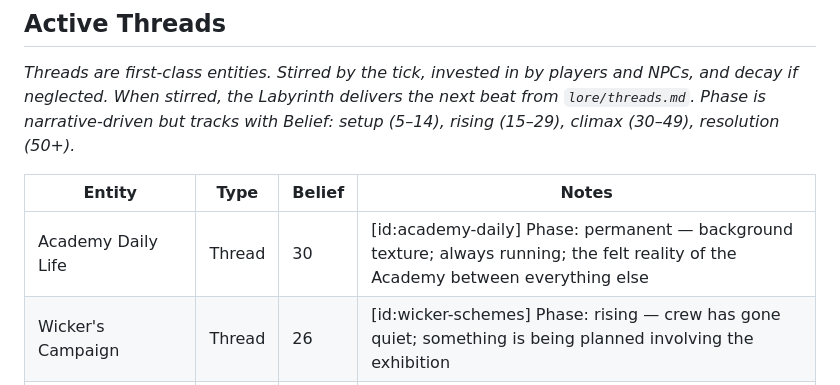
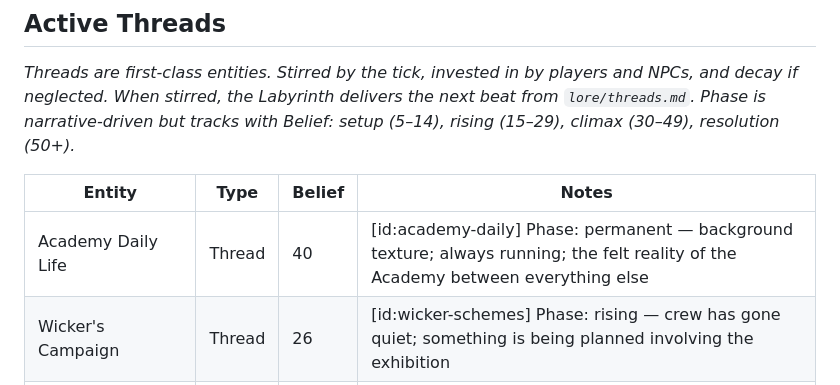
Before and after one commit to teign07/enchantify, a Markdown page: lore/world-register.md, the part around the change. Drawn GitHub-style.

```diff
--- a/lore/world-register.md
+++ b/lore/world-register.md
@@ -20,7 +20,7 @@
 
 | Entity | Type | Belief | Notes |
 |---|---|---|---|
-| Academy Daily Life | Thread | 30 | [id:academy-daily] Phase: permanent — background texture; always running; the felt reality of the Academy between everything else |
+| Academy Daily Life | Thread | 40 | [id:academy-daily] Phase: permanent — background texture; always running; the felt reality of the Academy between everything else |
 | Wicker's Campaign | Thread | 26 | [id:wicker-schemes] Phase: rising — crew has gone quiet; something is being planned involving the exhibition |
 | Zara's Inkwright Application | Thread | 13 | [id:zara-inkwright] Phase: setup — portfolio deadline approaching; one piece of evidence short; Wicker knows |
 | The Duskthorn Investigation | Thread | 8 | [id:duskthorn-investigation] Phase: dormant — west corridor sealed two weeks too long; Dusk Thorn reads high |
```
